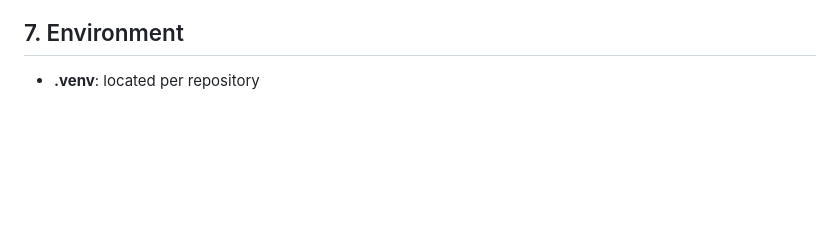
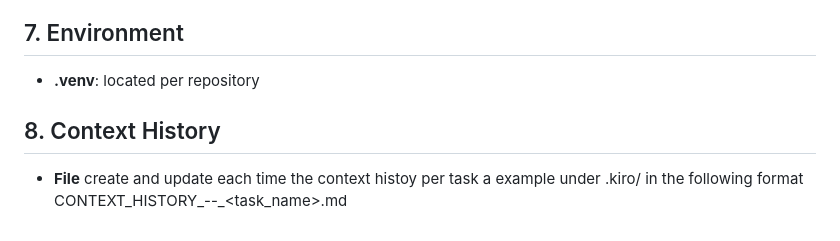
Before and after one commit to cr-solutions/Requirements-Engineering-Agentic-AI, a Markdown page: .ai-rules.md, the part around the change. GitHub-like rendering; blank space fills up the shorter version.

```diff
--- a/.ai-rules.md
+++ b/.ai-rules.md
@@ -67,3 +67,6 @@ These rules are strictly binding for all code generation, refactorings, and Git
 
 ## 7. Environment
 * **.venv**: located per repository
+
+## 8. Context History
+* **File** create and update each time the context histoy per task a example under .kiro/ in the following format CONTEXT_HISTORY_<year>-<month>-<day>_<task_name>.md
```
